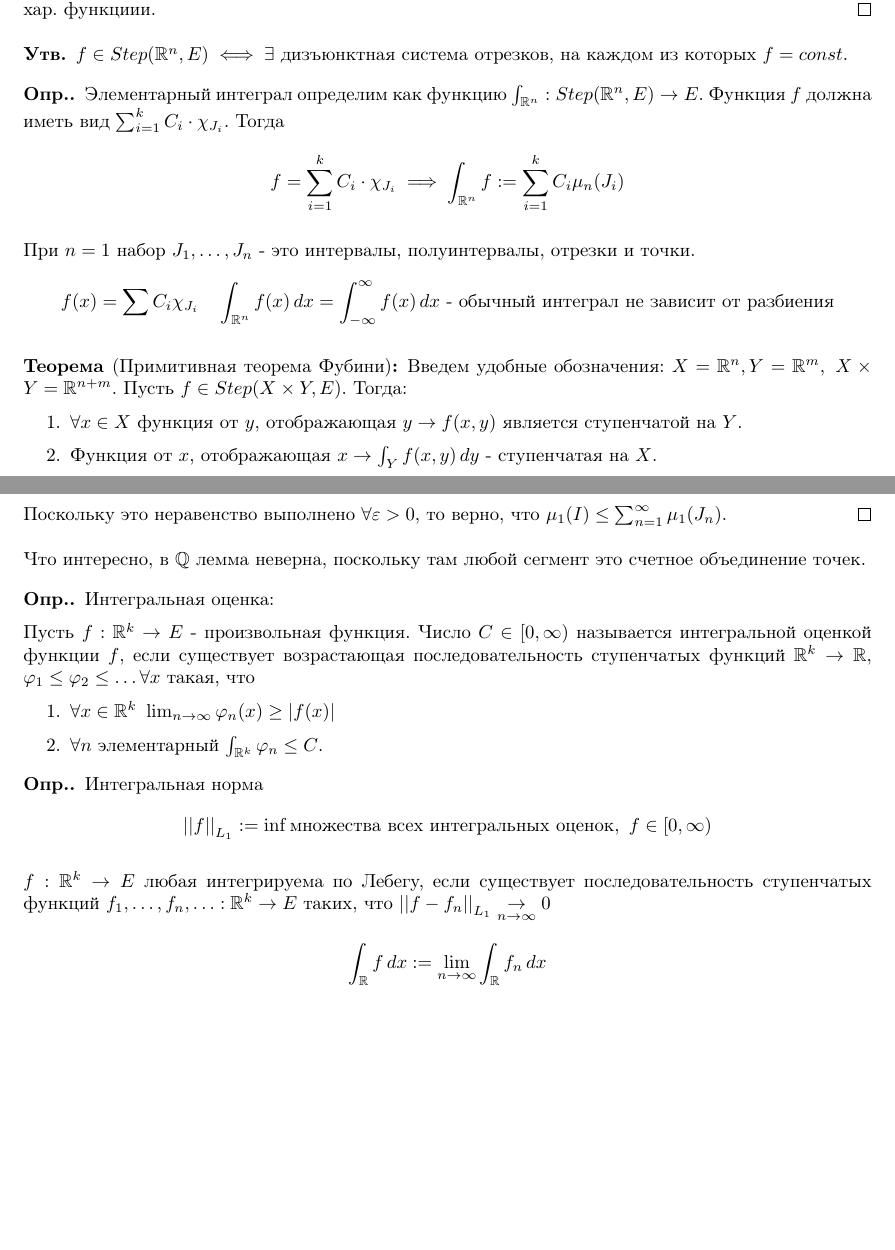
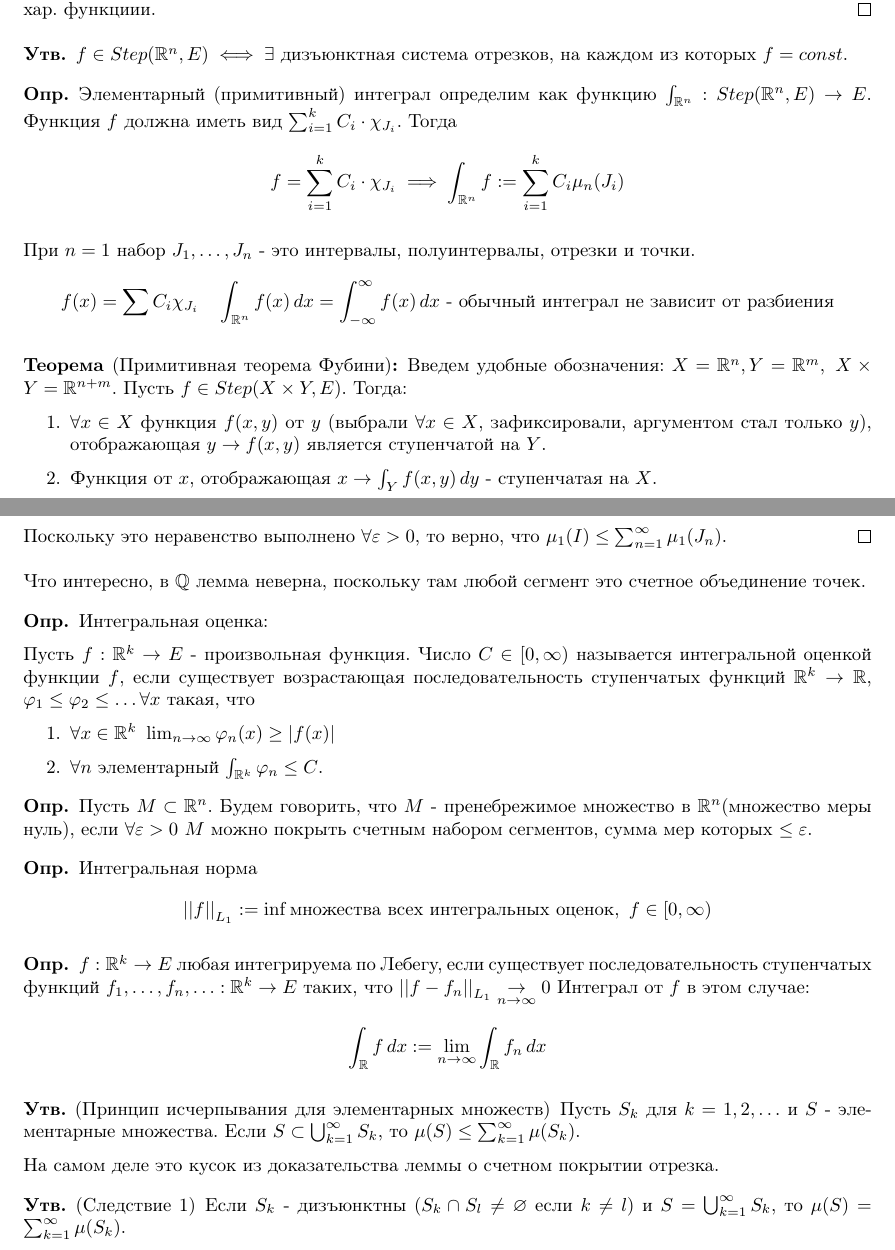
Before and after one commit to Ivan-Timoshenko/NSU-3Semester-Mathematical-Analysis, a LaTeX document (main.tex, which reads Lect9.tex): two parts of pages 45 and 46 of 46, joined at a grey line, cut so that both start at the same text, the shorter picture padded with empty space. Compiled offline with pdfLaTeX.

Commit message:
Lectures on 5.02.26

```diff
--- a/Lect9.tex
+++ b/Lect9.tex
@@ -102,7 +102,7 @@
 \end{statement*}
 
 \begin{definition*}
-    Элементарный интеграл определим как функцию $\int_{\Real^n}: Step(\Real^n, E) \to E$. Функция $f$ должна иметь вид $\sum_{i=1}^{k}C_i\cdot \chi_{J_i}$.
+    Элементарный (примитивный) интеграл определим как функцию $\int_{\Real^n}: Step(\Real^n, E) \to E$. Функция $f$ должна иметь вид $\sum_{i=1}^{k}C_i\cdot \chi_{J_i}$.
     Тогда
     \[f = \sum_{i=1}^{k} C_i \cdot \chi_{J_i} \implies \int_{\Real^n}f := \sum_{i=1}^{k}C_i \mu_n(J_i)\]
 
@@ -114,7 +114,7 @@
     Введем удобные обозначения: $X = \Real^n, Y = \Real^m, \ X \times Y = \Real^{n+m}$.
     Пусть $f \in Step(X \times Y, E)$. Тогда:
     \begin{enumerate}
-        \item $\forall x \in X$ функция от $y$, отображающая $y \to f(x,y)$ является ступенчатой на $Y$.
+        \item $\forall x \in X$ функция $f(x, y)$ от $y$ (выбрали $\forall x \in X$, зафиксировали, аргументом стал только $y$), отображающая $y \to f(x,y)$ является ступенчатой на $Y$.
         \item Функция от $x$, отображающая $x \to \int_{Y} f(x,y)\diff y$ - ступенчатая на $X$.
         \item $\int_X \left(\int_Y f(x, y) \diff y\right) \diff x = \int_{X \times Y} f(x, y) \diff (x, y)$
     \end{enumerate}
@@ -165,9 +165,26 @@
 \end{definition*}
 
 \begin{definition*}
+    Пусть $M \subset \Real^n$. Будем говорить, что $M$ - пренебрежимое множество в $\Real^n$(множество меры нуль), если $\forall \varepsilon > 0 \ M$ можно покрыть счетным набором сегментов, сумма мер которых $\le \varepsilon$.
+\end{definition*}
+
+\begin{definition*}
     Интегральная норма
     \[\abs{\abs{f}}_{L_1}:=\inf \text{множества всех интегральных оценок}, \ f \in [0, \infty)\]
 \end{definition*}
 
-$f: \Real^k \to E$ любая интегрируема по Лебегу, если существует последовательность ступенчатых функций $f_1, \hdots, f_n, \hdots : \Real^k \to E$ таких, что $\abs{\abs{f - f_n}}_{L_1} \underset{n \to \infty}{\to} 0$
-\[\int_{\Real} f\diff x := \lim_{n \to \infty} \int_{\Real} f_n \diff x\]
+\begin{definition*}
+    $f: \Real^k \to E$ любая интегрируема по Лебегу, если существует последовательность ступенчатых функций $f_1, \hdots, f_n, \hdots : \Real^k \to E$ таких, что $\abs{\abs{f - f_n}}_{L_1} \underset{n \to \infty}{\to} 0$
+    Интеграл от $f$ в этом случае:
+    \[\int_{\Real} f\diff x := \lim_{n \to \infty} \int_{\Real} f_n \diff x\]
+\end{definition*}
+
+\begin{statement*}[Принцип исчерпывания для элементарных множеств]
+    Пусть $S_k$ для $k = 1, 2, \hdots$ и $S$ - элементарные множества. Если $S \subset \bigcup_{k=1}^{\infty} S_k$, то $\mu(S) \le \sum_{k=1}^{\infty} \mu(S_k)$.
+
+    На самом деле это кусок из доказательства леммы о счетном покрытии отрезка.
+\end{statement*}
+
+\begin{statement*}[Следствие 1]
+    Если $S_k$ - дизъюнктны ($S_k \cap S_l \neq \varnothing$ если $k \neq l$) и $S = \bigcup_{k=1}^{\infty}S_k$, то $\mu(S) = \sum_{k=1}^{\infty}\mu(S_k)$.
+\end{statement*}
--- a/main.tex
+++ b/main.tex
@@ -28,8 +28,8 @@
 
 \newtheoremstyle{definition}{3pt}{3pt}{\upshape}{}{\bfseries}{.}{.5em}{}
 \theoremstyle{definition}
-\newtheorem{definition}{Опр.}
-\newtheorem*{definition*}{Опр.}
+\newtheorem{definition}{Опр}
+\newtheorem*{definition*}{Опр}
 
 \newtheoremstyle{statement}{3pt}{3pt}{\upshape}{}{\bfseries}{}{.5em}{}
 \theoremstyle{statement}
```
Also changed, not shown: main.pdf, Lect9.tex (2 more changed lines).
